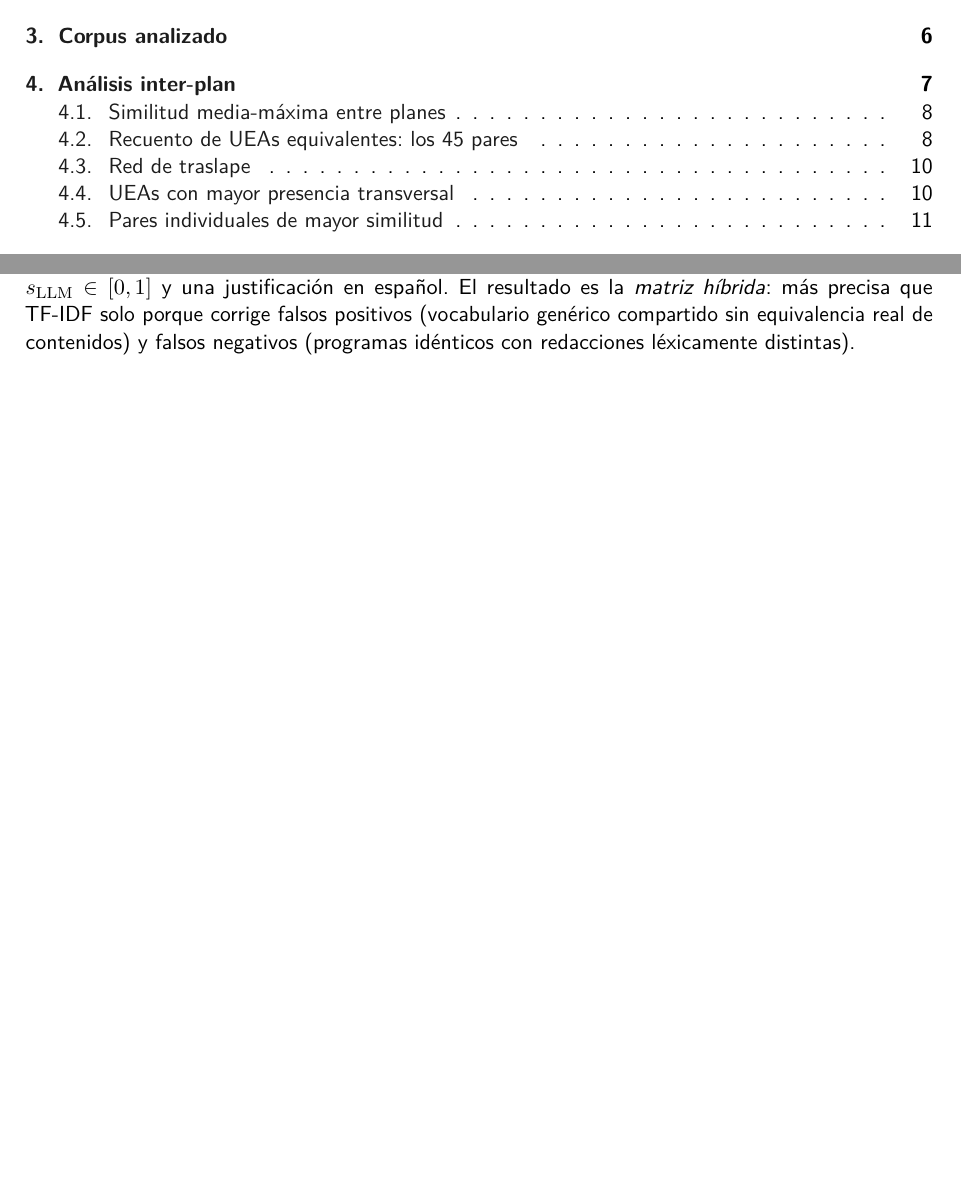
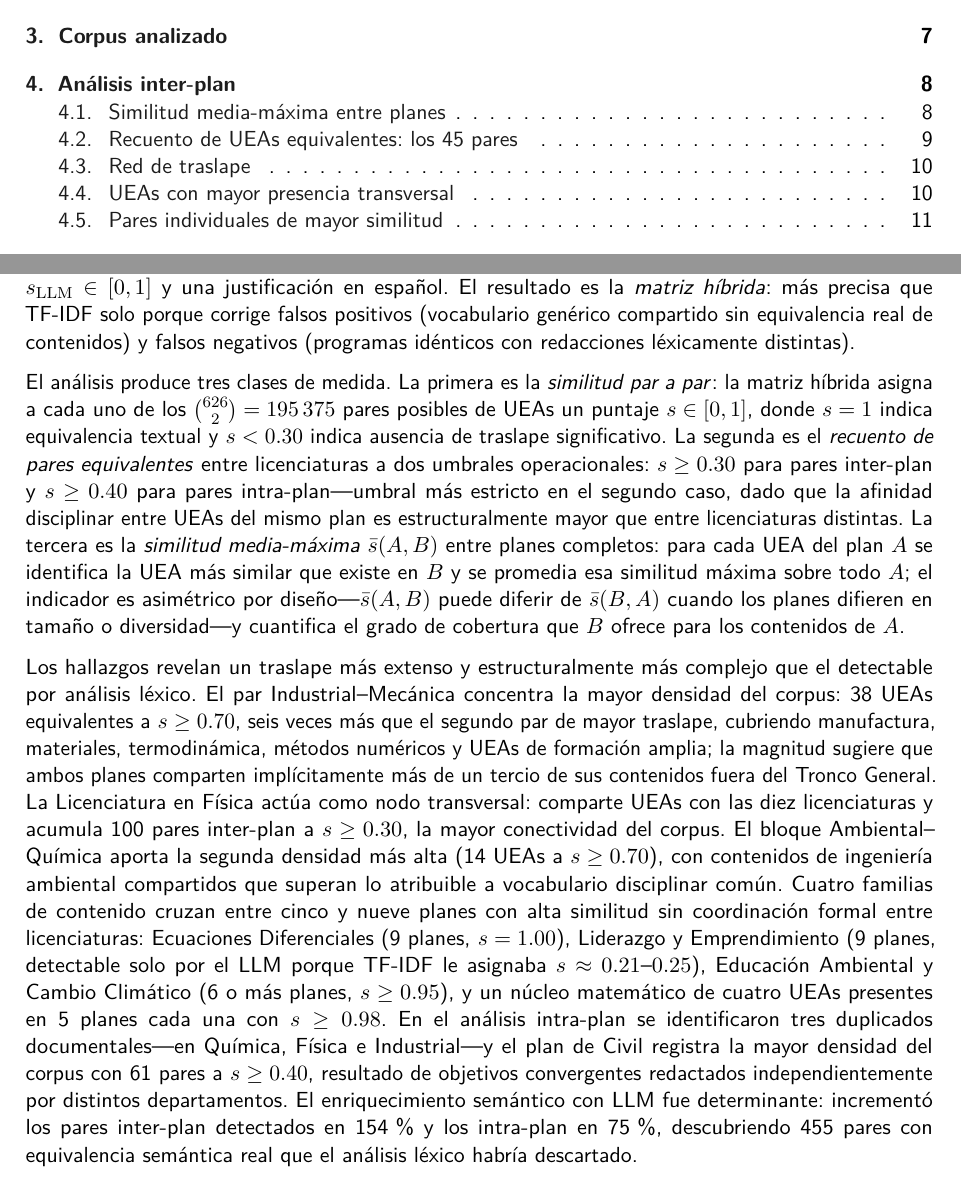
Before and after one commit to cslmuam/similitud-dcbi-2026, a LaTeX document (Reporte_Similitud_DCBI_2026.tex): two parts of pages 2 and 3 of 30, joined at a grey line, cut so that both start at the same text, the shorter picture padded with empty space. Compiled offline with pdfLaTeX.

Commit message:
Expandir introducción: qué se hizo, qué se midió y hallazgos principales
Co-Authored-By: Claude Sonnet 4.6 <noreply@anthropic.com>

```diff
--- a/Reporte_Similitud_DCBI_2026.tex
+++ b/Reporte_Similitud_DCBI_2026.tex
@@ -118,6 +118,19 @@ El análisis opera en dos fases.
 En la primera, los campos \textit{Objetivo General} y \textit{Contenido Sintético} de cada programa se representan como vectores TF-IDF (frecuencia de término--frecuencia inversa de documento) en un espacio de 8\,000 dimensiones y se calcula la similitud coseno entre cada par, produciendo una matriz inicial de $626 \times 626$ entradas.
 En la segunda, todos los pares con $s_{\mathrm{TF\text{-}IDF}} \geq 0.20$ (1\,505 pares candidatos) son evaluados por el modelo de lenguaje grande (LLM) \textit{claude-haiku-4-5}, que devuelve una puntuación semántica revisada $s_{\mathrm{LLM}} \in [0,1]$ y una justificación en español.
 El resultado es la \textit{matriz híbrida}: más precisa que TF-IDF solo porque corrige falsos positivos (vocabulario genérico compartido sin equivalencia real de contenidos) y falsos negativos (programas idénticos con redacciones léxicamente distintas).
+
+El análisis produce tres clases de medida.
+La primera es la \textit{similitud par a par}: la matriz híbrida asigna a cada uno de los $\binom{626}{2} = 195\,375$ pares posibles de UEAs un puntaje $s \in [0,1]$, donde $s = 1$ indica equivalencia textual y $s < 0.30$ indica ausencia de traslape significativo.
+La segunda es el \textit{recuento de pares equivalentes} entre licenciaturas a dos umbrales operacionales: $s \geq 0.30$ para pares inter-plan y $s \geq 0.40$ para pares intra-plan---umbral más estricto en el segundo caso, dado que la afinidad disciplinar entre UEAs del mismo plan es estructuralmente mayor que entre licenciaturas distintas.
+La tercera es la \textit{similitud media-máxima} $\bar{s}(A,B)$ entre planes completos: para cada UEA del plan $A$ se identifica la UEA más similar que existe en $B$ y se promedia esa similitud máxima sobre todo $A$; el indicador es asimétrico por diseño---$\bar{s}(A,B)$ puede diferir de $\bar{s}(B,A)$ cuando los planes difieren en tamaño o diversidad---y cuantifica el grado de cobertura que $B$ ofrece para los contenidos de $A$.
+
+Los hallazgos revelan un traslape más extenso y estructuralmente más complejo que el detectable por análisis léxico.
+El par Industrial--Mecánica concentra la mayor densidad del corpus: 38~UEAs equivalentes a $s \geq 0.70$, seis veces más que el segundo par de mayor traslape, cubriendo manufactura, materiales, termodinámica, métodos numéricos y UEAs de formación amplia; la magnitud sugiere que ambos planes comparten implícitamente más de un tercio de sus contenidos fuera del Tronco General.
+La Licenciatura en Física actúa como nodo transversal: comparte UEAs con las diez licenciaturas y acumula 100~pares inter-plan a $s \geq 0.30$, la mayor conectividad del corpus.
+El bloque Ambiental--Química aporta la segunda densidad más alta (14~UEAs a $s \geq 0.70$), con contenidos de ingeniería ambiental compartidos que superan lo atribuible a vocabulario disciplinar común.
+Cuatro familias de contenido cruzan entre cinco y nueve planes con alta similitud sin coordinación formal entre licenciaturas: Ecuaciones Diferenciales (9 planes, $s = 1.00$), Liderazgo y Emprendimiento (9 planes, detectable solo por el LLM porque TF-IDF le asignaba $s \approx 0.21$--$0.25$), Educación Ambiental y Cambio Climático (6~o más planes, $s \geq 0.95$), y un núcleo matemático de cuatro UEAs presentes en 5~planes cada una con $s \geq 0.98$.
+En el análisis intra-plan se identificaron tres duplicados documentales---en Química, Física e Industrial---y el plan de Civil registra la mayor densidad del corpus con 61~pares a $s \geq 0.40$, resultado de objetivos convergentes redactados independientemente por distintos departamentos.
+El enriquecimiento semántico con LLM fue determinante: incrementó los pares inter-plan detectados en 154\,\% y los intra-plan en 75\,\%, descubriendo 455~pares con equivalencia semántica real que el análisis léxico habría descartado.
 
 Todos los resultados de este reporte---tablas, mapas de calor, grafo, proyección t-SNE (\textit{t-distributed Stochastic Neighbor Embedding})---provienen de la matriz híbrida.
 Las figuras interactivas están disponibles en el sitio web del proyecto:
```
Also changed, not shown: Reporte_Similitud_DCBI_2026.pdf.
